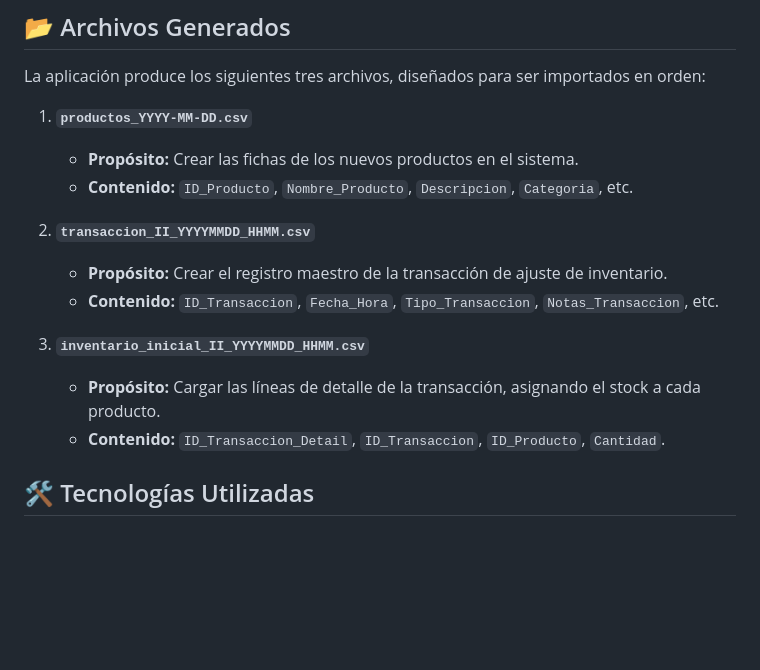
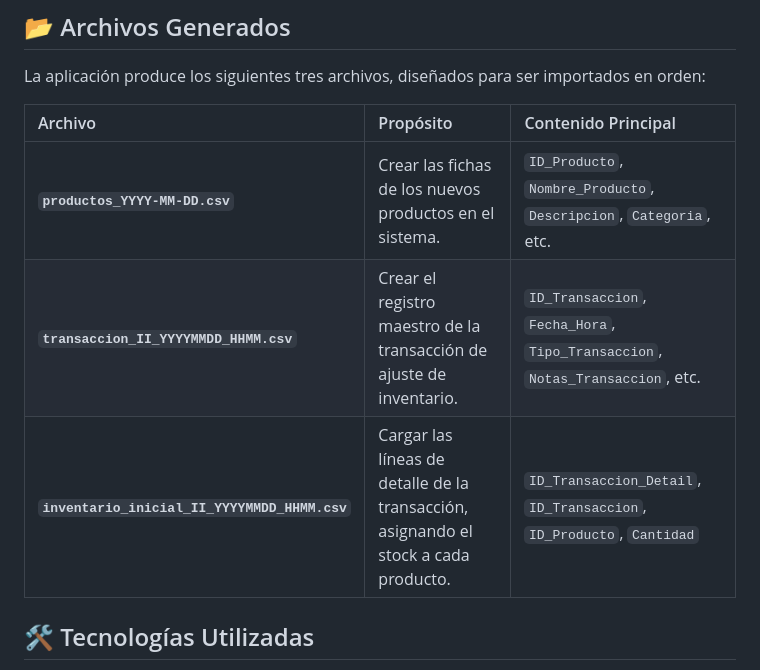
Before and after one commit to nsantosks/Asistente_Carga_Masiva_Stocktracker, a Markdown page: README.md, the part around the change. Drawn GitHub-style; blank space fills up the shorter version.

```diff
--- a/README.md
+++ b/README.md
@@ -92,17 +92,11 @@ Una vez que la IA termina su trabajo, esta sección se activará automáticament
 
 La aplicación produce los siguientes tres archivos, diseñados para ser importados en orden:
 
-1. **`productos_YYYY-MM-DD.csv`**
-   - **Propósito:** Crear las fichas de los nuevos productos en el sistema.
-   - **Contenido:** `ID_Producto`, `Nombre_Producto`, `Descripcion`, `Categoria`, etc.
-
-2. **`transaccion_II_YYYYMMDD_HHMM.csv`**
-   - **Propósito:** Crear el registro maestro de la transacción de ajuste de inventario.
-   - **Contenido:** `ID_Transaccion`, `Fecha_Hora`, `Tipo_Transaccion`, `Notas_Transaccion`, etc.
-
-3. **`inventario_inicial_II_YYYYMMDD_HHMM.csv`**
-   - **Propósito:** Cargar las líneas de detalle de la transacción, asignando el stock a cada producto.
-   - **Contenido:** `ID_Transaccion_Detail`, `ID_Transaccion`, `ID_Producto`, `Cantidad`.
+| Archivo | Propósito | Contenido Principal |
+|:-----------------------------------|:----------------------------------------------------------------------------------|:---------------------------------------------------------------------------------------------------|
+| **`productos_YYYY-MM-DD.csv`** | Crear las fichas de los nuevos productos en el sistema.                           | `ID_Producto`, `Nombre_Producto`, `Descripcion`, `Categoria`, etc.                                 |
+| **`transaccion_II_YYYYMMDD_HHMM.csv`** | Crear el registro maestro de la transacción de ajuste de inventario.           | `ID_Transaccion`, `Fecha_Hora`, `Tipo_Transaccion`, `Notas_Transaccion`, etc.                      |
+| **`inventario_inicial_II_YYYYMMDD_HHMM.csv`** | Cargar las líneas de detalle de la transacción, asignando el stock a cada producto. | `ID_Transaccion_Detail`, `ID_Transaccion`, `ID_Producto`, `Cantidad`                             |
 
 ## 🛠️ Tecnologías Utilizadas
 
```
